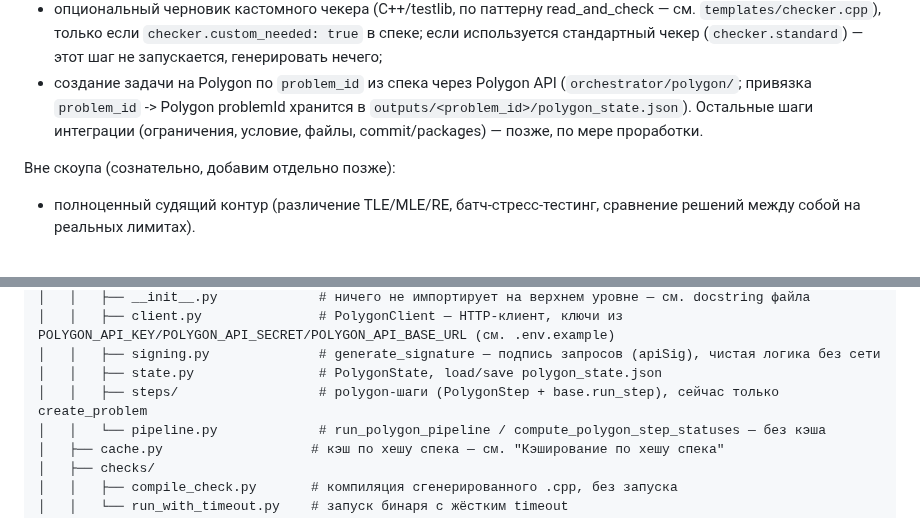
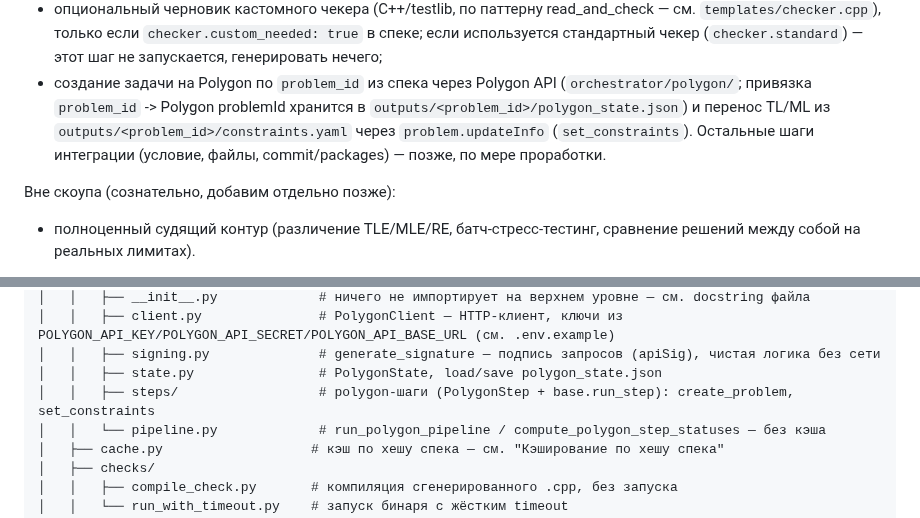
Before and after one commit to Slamur/polygon-orchestrator, a Markdown page: CLAUDE.md, 2 parts joined by grey strips. Rendered like a GitHub page.

Commit message:
docs: упомянуть polygon-шаг set_constraints в CLAUDE.md
Co-Authored-By: Claude Opus 5.5 <noreply@anthropic.com>

```diff
--- a/CLAUDE.md
+++ b/CLAUDE.md
@@ -33,9 +33,10 @@ Python-оркестратор, который берёт структуриро
   нечего;
 - создание задачи на Polygon по `problem_id` из спека через Polygon API
   (`orchestrator/polygon/`; привязка `problem_id` -> Polygon problemId
-  хранится в `outputs/<problem_id>/polygon_state.json`). Остальные шаги
-  интеграции (ограничения, условие, файлы, commit/packages) — позже, по мере
-  проработки.
+  хранится в `outputs/<problem_id>/polygon_state.json`) и перенос TL/ML из
+  `outputs/<problem_id>/constraints.yaml` через `problem.updateInfo`
+  (`set_constraints`). Остальные шаги интеграции (условие, файлы,
+  commit/packages) — позже, по мере проработки.
 
 Вне скоупа (сознательно, добавим отдельно позже):
 - полноценный судящий контур (различение TLE/MLE/RE, батч-стресс-тестинг,
@@ -106,7 +107,7 @@ Python-оркестратор, который берёт структуриро
 │   │   ├── client.py               # PolygonClient — HTTP-клиент, ключи из POLYGON_API_KEY/POLYGON_API_SECRET/POLYGON_API_BASE_URL (см. .env.example)
 │   │   ├── signing.py              # generate_signature — подпись запросов (apiSig), чистая логика без сети
 │   │   ├── state.py                # PolygonState, load/save polygon_state.json
-│   │   ├── steps/                  # polygon-шаги (PolygonStep + base.run_step), сейчас только create_problem
+│   │   ├── steps/                  # polygon-шаги (PolygonStep + base.run_step): create_problem, set_constraints
 │   │   └── pipeline.py             # run_polygon_pipeline / compute_polygon_step_statuses — без кэша
 │   ├── cache.py                   # кэш по хешу спека — см. "Кэширование по хешу спека"
 │   ├── checks/
```
